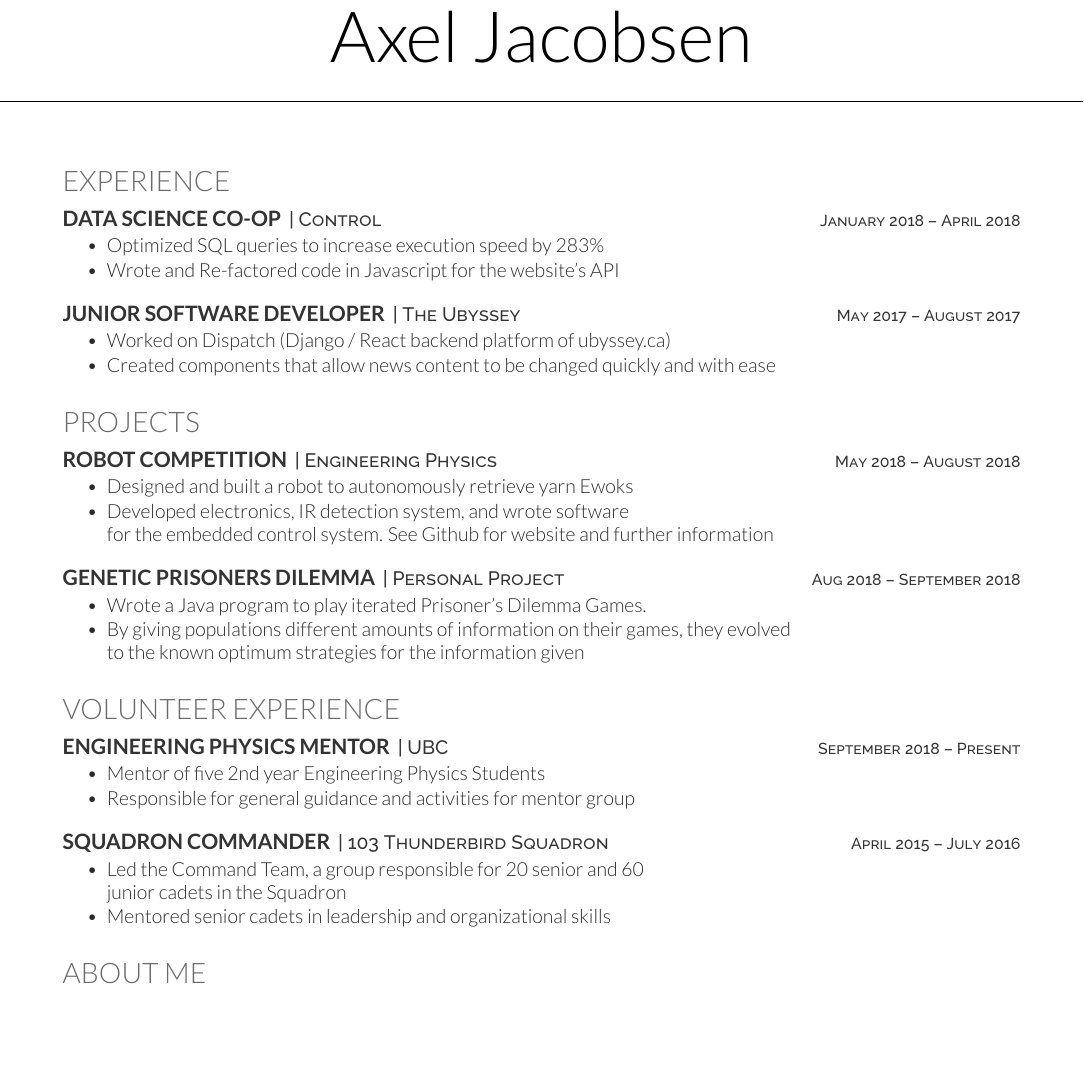
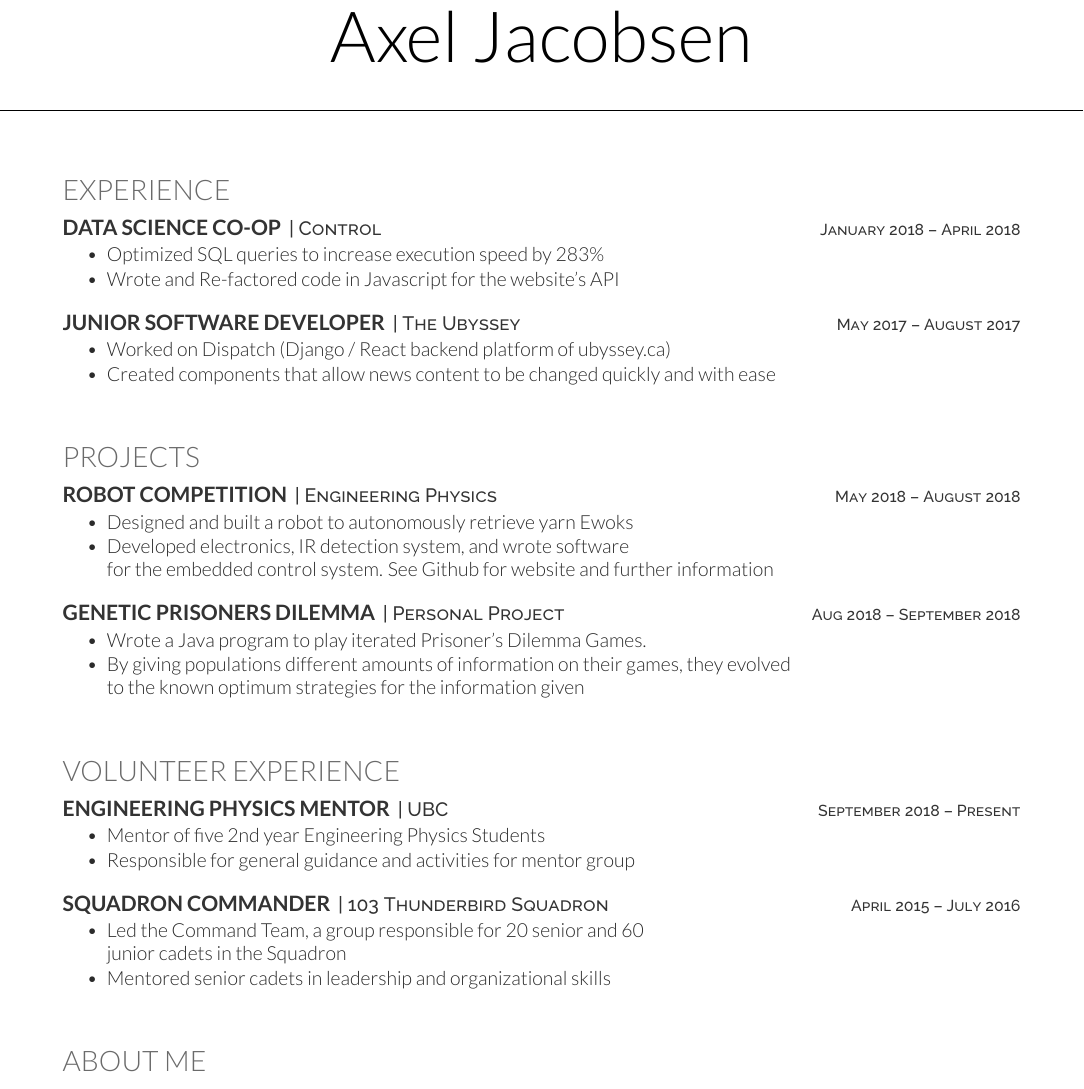
Before and after one commit to Axel-Jacobsen/Resume, a LaTeX CV (TechnicalResume.tex, which reads deedy-resume-openfont.cls): part of the page, cut so that both start at the same text, the shorter picture padded with empty space. Compiled offline with XeLaTeX.

Commit message:
Update spacing in technical Resume

```diff
--- a/TechnicalResume.tex
+++ b/TechnicalResume.tex
@@ -72,7 +72,8 @@
 \descript{| The Ubyssey \hfill \small{May 2017 – August 2017 }}
 \begin{tightemize}
 	\item Worked on Dispatch (Django / React backend platform of \textit{ubyssey.ca})
-	\item Created components that allow news content to be changed quickly and with ease
+    \item Created components that allow news content to be changed quickly and with ease
+    \vspace{15pt}
 \end{tightemize}
 \sectionsep
 
@@ -90,7 +91,8 @@
 \descript{| Personal Project \hfill \small{Aug 2018 – September 2018}}
 \begin{tightemize}
 	\item Wrote a Java program to play iterated Prisoner's Dilemma Games.
-	\item By giving populations different amounts of information on their games, they evolved \\to the known optimum strategies for the information given
+    \item By giving populations different amounts of information on their games, they evolved \\to the known optimum strategies for the information given
+    \vspace{15pt}
 \end{tightemize}
 \sectionsep
 
@@ -111,7 +113,8 @@
 \descript{| 103 Thunderbird Squadron \hfill \small{April 2015 – July 2016}}
 \begin{tightemize}
 	\item Led the Command Team, a group responsible for 20 senior and 60 \\  junior cadets in the Squadron
-	\item Mentored senior cadets in leadership and organizational skills
+    \item Mentored senior cadets in leadership and organizational skills
+    \vspace{15pt}
 \end{tightemize}
 \sectionsep
 
--- a/deedy-resume-openfont.cls
+++ b/deedy-resume-openfont.cls
@@ -49,7 +49,7 @@ Last Updated on
 		\fontspec[Path = fonts/lato/]{Lato-Hai}\fontsize{40pt}{10cm}\selectfont #1
 		\fontspec[Path = fonts/lato/]{Lato-Lig}\selectfont #2
 	} \\
-	\vspace{10pt}
+	\vspace{15pt}
 	\centering{ \color{headings}\fontspec[Path = fonts/raleway/]{Raleway-Medium}\fontsize{11pt}{14pt}\selectfont #3}
 	\noindent\makebox[\linewidth]{\rule{\paperwidth}{0.4pt}}
 	\vspace{15pt}
```
Also changed, not shown: TechnicalResume.pdf.
